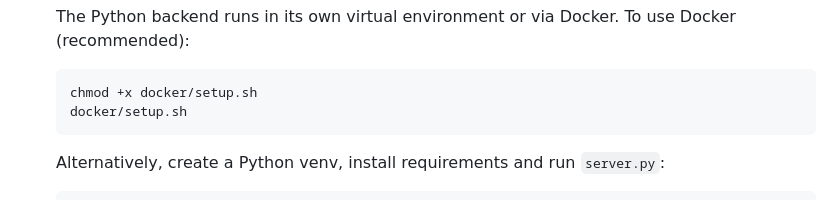
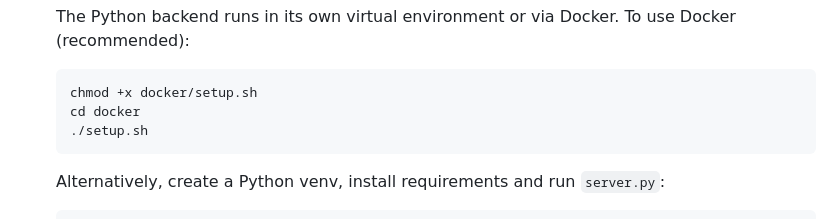
Before and after one commit to Rubi960/AthenaPass, a Markdown page: README.md, the part around the change. GitHub-like rendering.

Commit message:
docs: update setup instructions in README for clarity

````diff
--- a/README.md
+++ b/README.md
@@ -127,7 +127,8 @@ service and associated deployment artifacts.
 
    ```bash
    chmod +x docker/setup.sh
-   docker/setup.sh
+   cd docker
+   ./setup.sh
    ```
 
    Alternatively, create a Python venv, install requirements and run `server.py`:
````
